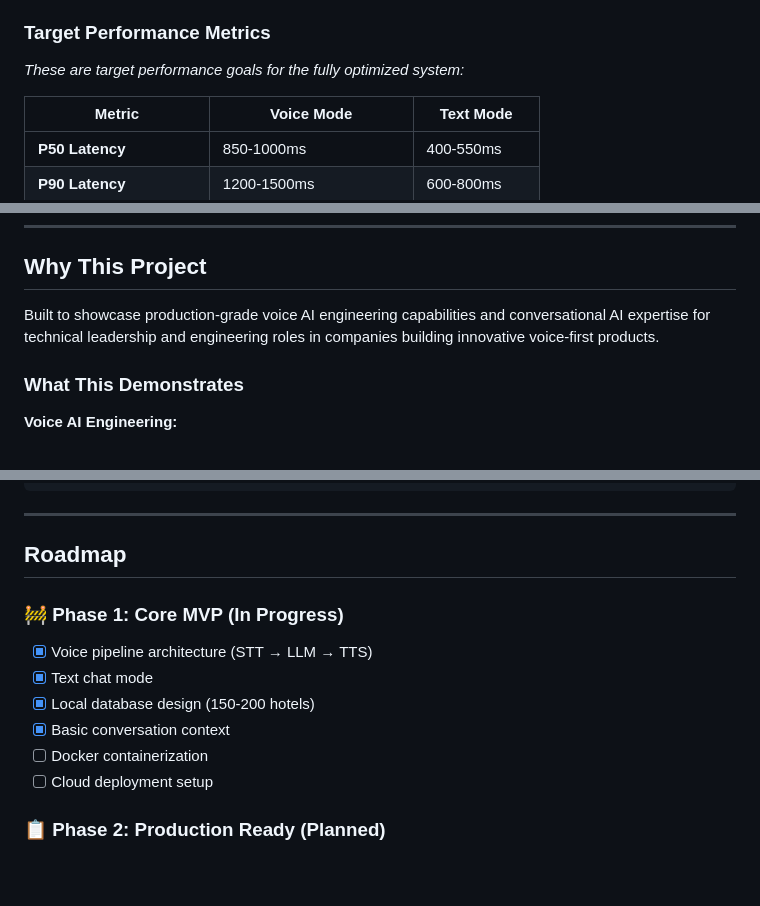
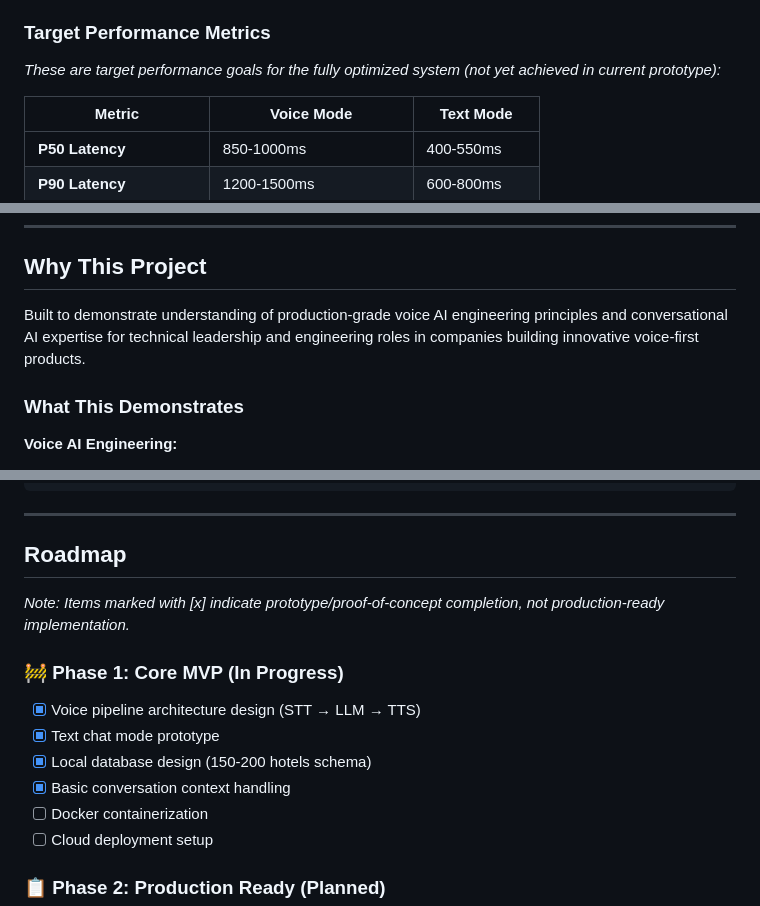
Before and after one commit to DulithAthukorala/Scenery, a Markdown page: README.md, 3 parts joined by grey strips. Drawn GitHub-style; blank space fills up the shorter version.

Commit message:
Address code review feedback - improve clarity and consistency
Co-authored-by: DulithAthukorala <185315471+DulithAthukorala@users.noreply.github.com>

```diff
--- a/README.md
+++ b/README.md
@@ -44,7 +44,7 @@ Scenery is a dual-mode conversational AI agent that helps users discover hotels
 
 ### Target Performance Metrics
 
-*These are target performance goals for the fully optimized system:*
+*These are target performance goals for the fully optimized system (not yet achieved in current prototype):*
 
 | Metric | Voice Mode | Text Mode |
 |--------|------------|-----------|
@@ -58,7 +58,7 @@ Scenery is a dual-mode conversational AI agent that helps users discover hotels
 
 ## Why This Project
 
-Built to showcase production-grade voice AI engineering capabilities and conversational AI expertise for technical leadership and engineering roles in companies building innovative voice-first products.
+Built to demonstrate understanding of production-grade voice AI engineering principles and conversational AI expertise for technical leadership and engineering roles in companies building innovative voice-first products.
 
 ### What This Demonstrates
 
@@ -1047,11 +1047,13 @@ async def check_database():
 
 ## Roadmap
 
+*Note: Items marked with [x] indicate prototype/proof-of-concept completion, not production-ready implementation.*
+
 ### 🚧 Phase 1: Core MVP (In Progress)
-- [x] Voice pipeline architecture (STT → LLM → TTS)
-- [x] Text chat mode
-- [x] Local database design (150-200 hotels)
-- [x] Basic conversation context
+- [x] Voice pipeline architecture design (STT → LLM → TTS)
+- [x] Text chat mode prototype
+- [x] Local database design (150-200 hotels schema)
+- [x] Basic conversation context handling
 - [ ] Docker containerization
 - [ ] Cloud deployment setup
 
```
Also changed, not shown: other parts of README.md (+2 -2 lines).
